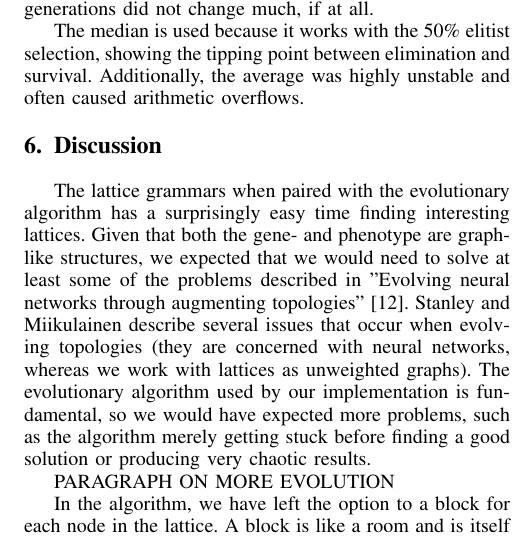
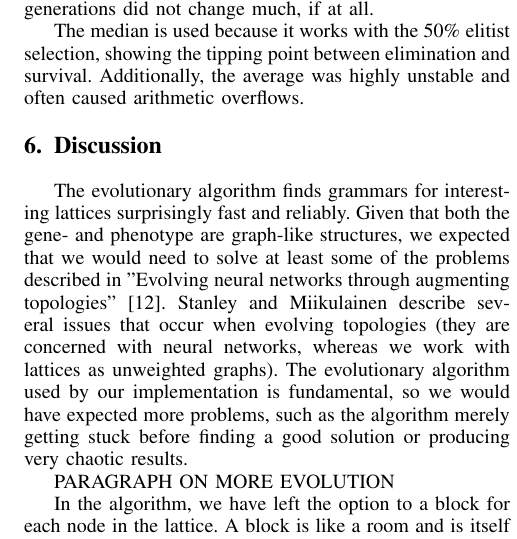
Before and after one commit to Bladtman242/modern-ai-for-games-generating-mazes-report, a LaTeX paper (report.tex, which reads discussion.tex): part of one column of page 7 of 8, cut so that both start at the same text. Compiled offline with pdfLaTeX.

Commit message:
Small grammar and structure fixings

```diff
--- a/discussion.tex
+++ b/discussion.tex
@@ -2,14 +2,30 @@
 %6. Discussion
 %What are the strengths and shortcomings of your method? Why did you choose method X instead of Y? How well would it generalize to other game genres? How would you develop it further, if you had time?
 
-The lattice grammars when paired with the evolutionary algorithm has a surprisingly easy time finding interesting lattices. Given that both the gene- and phenotype are graph-like structures, we expected that we would need to solve at least some of the problems described in "Evolving neural networks through augmenting topologies"\cite{stanley:ec02}. Stanley and Miikulainen describe several issues that occur when evolving topologies (they are concerned with neural networks, whereas we work with lattices as unweighted graphs). The evolutionary algorithm used by our implementation is fundamental, so we would have expected more problems, such as the algorithm merely getting stuck before finding a good solution or producing very chaotic results.
+The evolutionary algorithm finds grammars for interesting lattices surprisingly
+fast and reliably. Given that both the gene- and phenotype are graph-like
+structures, we expected that we would need to solve at least some of the
+problems described in "Evolving neural networks through augmenting
+topologies"\cite{stanley:ec02}. Stanley and Miikulainen describe several issues
+that occur when evolving topologies (they are concerned with neural networks,
+whereas we work with lattices as unweighted graphs). The evolutionary algorithm
+used by our implementation is fundamental, so we would have expected more
+problems, such as the algorithm merely getting stuck before finding a good
+solution or producing very chaotic results.
 
 PARAGRAPH ON MORE EVOLUTION
 
 %\subsection{Blocks}
 
-In the algorithm, we have left the option to a block for each node in the lattice. A block is like a room and is itself a lattice, which describes the layout of the room. While the blocks have a significant impact on gameplay, we decided not to develop them further or include them in the overall algorithm.
-The point of the project is to show of lattice-grammars and how well they work in conjunction with an evolutionary algorithm. The block level generation is not relevant to the results, but just serve to demonstrate how to mediate some of the problems that the overall algorithm can produce. We have therefore left the specific implementation of the blocks open for extensions and future work.
+In the algorithm, we have left the option to a block for each node in the
+lattice. A block is like a room and is itself a lattice, which describes the
+layout of the room. While the blocks have a significant impact on gameplay, we
+decided not to develop them further or include them in the overall algorithm.
+The point of the project is to show of lattice-grammars and how well they work
+in conjunction with an evolutionary algorithm. The block level generation is
+not relevant to the results, but just serve to demonstrate how to mediate some
+of the problems that the overall algorithm can produce. We have therefore left
+the specific implementation of the blocks open for extensions and future work.
 
 
 %\subsection{Further work}
```
